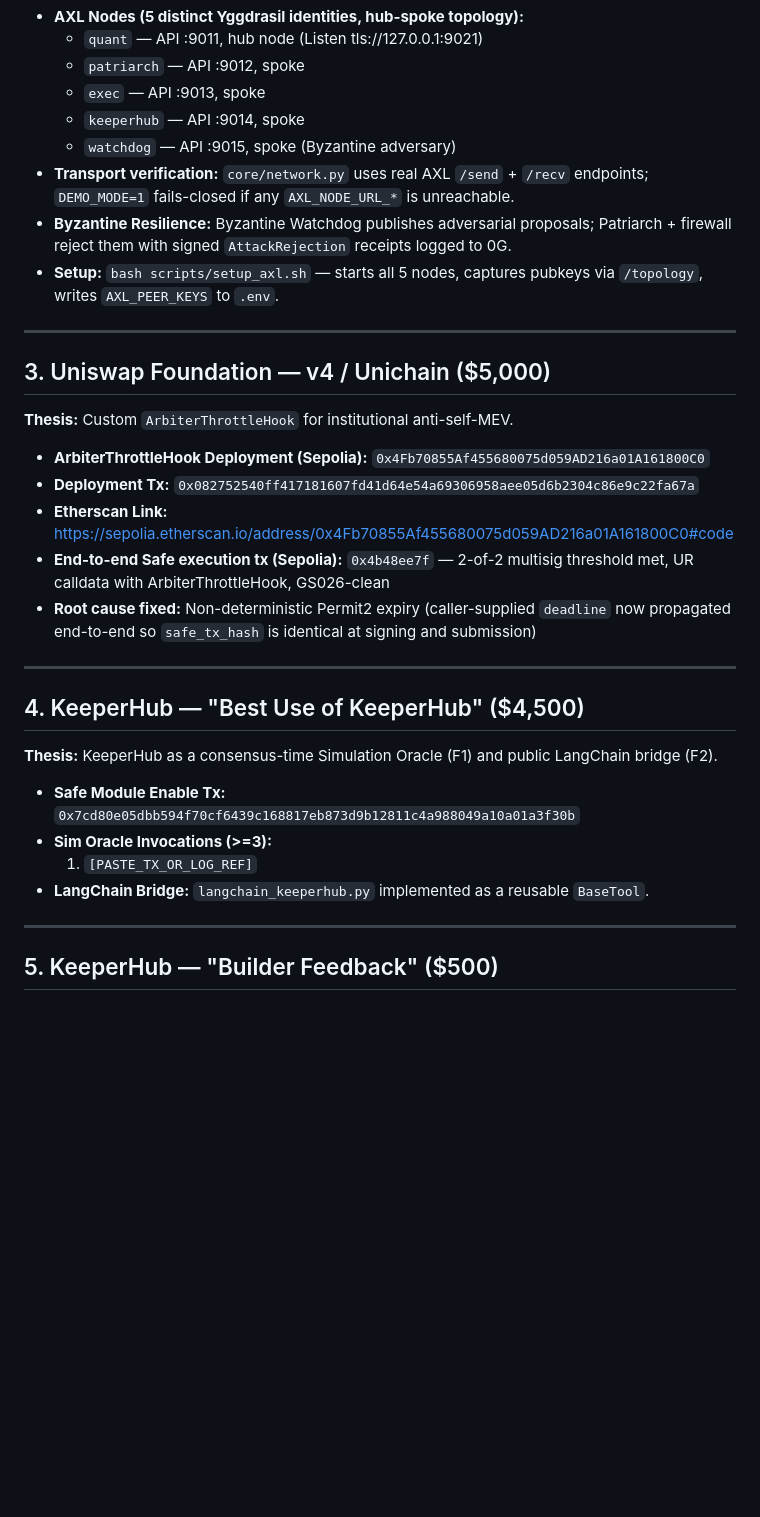
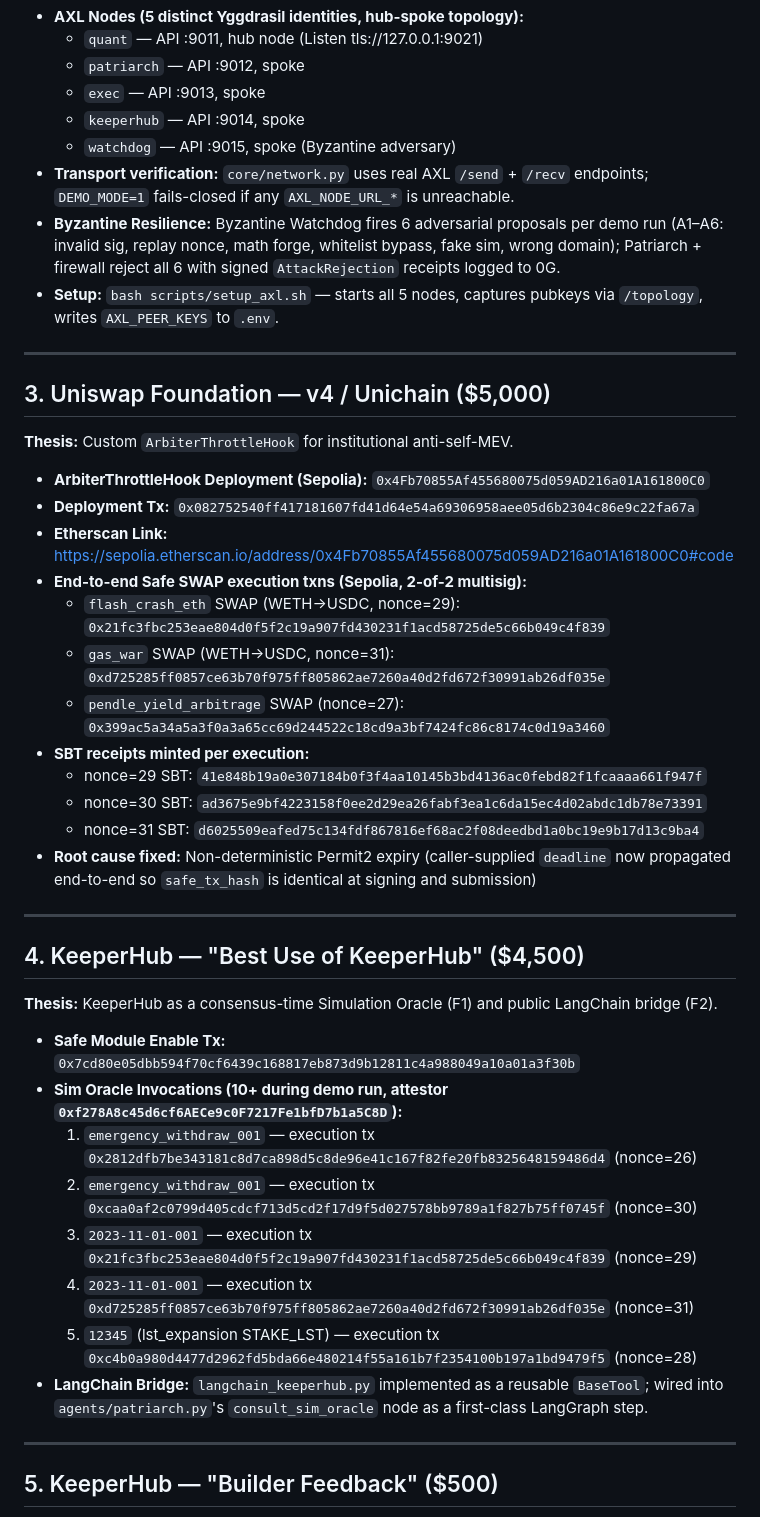
Before and after one commit to jmberean/arbiter-capital, a Markdown page: docs/BOUNTY_PROOF.md, the part around one of its changes. Drawn GitHub-style; blank space fills up the shorter version.

```diff
--- a/docs/BOUNTY_PROOF.md
+++ b/docs/BOUNTY_PROOF.md
@@ -38,7 +44,7 @@ This document provides explicit evidence for each bounty targeted by Arbiter Cap
     *   `keeperhub`  — API :9014, spoke
     *   `watchdog`   — API :9015, spoke (Byzantine adversary)
 *   **Transport verification:** `core/network.py` uses real AXL `/send` + `/recv` endpoints; `DEMO_MODE=1` fails-closed if any `AXL_NODE_URL_*` is unreachable.
-*   **Byzantine Resilience:** Byzantine Watchdog publishes adversarial proposals; Patriarch + firewall reject them with signed `AttackRejection` receipts logged to 0G.
+*   **Byzantine Resilience:** Byzantine Watchdog fires 6 adversarial proposals per demo run (A1–A6: invalid sig, replay nonce, math forge, whitelist bypass, fake sim, wrong domain); Patriarch + firewall reject all 6 with signed `AttackRejection` receipts logged to 0G.
 *   **Setup:** `bash scripts/setup_axl.sh` — starts all 5 nodes, captures pubkeys via `/topology`, writes `AXL_PEER_KEYS` to `.env`.
 
 ---
@@ -50,7 +56,14 @@ This document provides explicit evidence for each bounty targeted by Arbiter Cap
 *   **ArbiterThrottleHook Deployment (Sepolia):** `0x4Fb70855Af455680075d059AD216a01A161800C0`
 *   **Deployment Tx:** `0x082752540ff417181607fd41d64e54a69306958aee05d6b2304c86e9c22fa67a`
 *   **Etherscan Link:** https://sepolia.etherscan.io/address/0x4Fb70855Af455680075d059AD216a01A161800C0#code
-*   **End-to-end Safe execution tx (Sepolia):** `0x4b48ee7f` — 2-of-2 multisig threshold met, UR calldata with ArbiterThrottleHook, GS026-clean
+*   **End-to-end Safe SWAP execution txns (Sepolia, 2-of-2 multisig):**
+    *   `flash_crash_eth` SWAP (WETH→USDC, nonce=29): `0x21fc3fbc253eae804d0f5f2c19a907fd430231f1acd58725de5c66b049c4f839`
+    *   `gas_war` SWAP (WETH→USDC, nonce=31): `0xd725285ff0857ce63b70f975ff805862ae7260a40d2fd672f30991ab26df035e`
+    *   `pendle_yield_arbitrage` SWAP (nonce=27): `0x399ac5a34a5a3f0a3a65cc69d244522c18cd9a3bf7424fc86c8174c0d19a3460`
+*   **SBT receipts minted per execution:**
+    *   nonce=29 SBT: `41e848b19a0e307184b0f3f4aa10145b3bd4136ac0febd82f1fcaaaa661f947f`
+    *   nonce=30 SBT: `ad3675e9bf4223158f0ee2d29ea26fabf3ea1c6da15ec4d02abdc1db78e73391`
+    *   nonce=31 SBT: `d6025509eafed75c134fdf867816ef68ac2f08deedbd1a0bc19e9b17d13c9ba4`
 *   **Root cause fixed:** Non-deterministic Permit2 expiry (caller-supplied `deadline` now propagated end-to-end so `safe_tx_hash` is identical at signing and submission)
 
 ---
@@ -60,9 +73,13 @@ This document provides explicit evidence for each bounty targeted by Arbiter Cap
 **Thesis:** KeeperHub as a consensus-time Simulation Oracle (F1) and public LangChain bridge (F2).
 
 *   **Safe Module Enable Tx:** `0x7cd80e05dbb594f70cf6439c168817eb873d9b12811c4a988049a10a01a3f30b`
-*   **Sim Oracle Invocations (>=3):**
-    1. `[PASTE_TX_OR_LOG_REF]`
-*   **LangChain Bridge:** `langchain_keeperhub.py` implemented as a reusable `BaseTool`.
+*   **Sim Oracle Invocations (10+ during demo run, attestor `0xf278A8c45d6cf6AECe9c0F7217Fe1bfD7b1a5C8D`):**
+    1. `emergency_withdraw_001` — execution tx `0x2812dfb7be343181c8d7ca898d5c8de96e41c167f82fe20fb8325648159486d4` (nonce=26)
+    2. `emergency_withdraw_001` — execution tx `0xcaa0af2c0799d405cdcf713d5cd2f17d9f5d027578bb9789a1f827b75ff0745f` (nonce=30)
+    3. `2023-11-01-001` — execution tx `0x21fc3fbc253eae804d0f5f2c19a907fd430231f1acd58725de5c66b049c4f839` (nonce=29)
+    4. `2023-11-01-001` — execution tx `0xd725285ff0857ce63b70f975ff805862ae7260a40d2fd672f30991ab26df035e` (nonce=31)
+    5. `12345` (lst_expansion STAKE_LST) — execution tx `0xc4b0a980d4477d2962fd5bda66e480214f55a161b7f2354100b197a1bd9479f5` (nonce=28)
+*   **LangChain Bridge:** `langchain_keeperhub.py` implemented as a reusable `BaseTool`; wired into `agents/patriarch.py`'s `consult_sim_oracle` node as a first-class LangGraph step.
 
 ---
 
```
Also changed, not shown: other parts of docs/BOUNTY_PROOF.md (+21 -15 lines).
